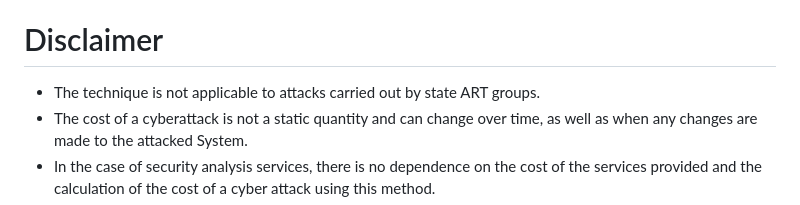
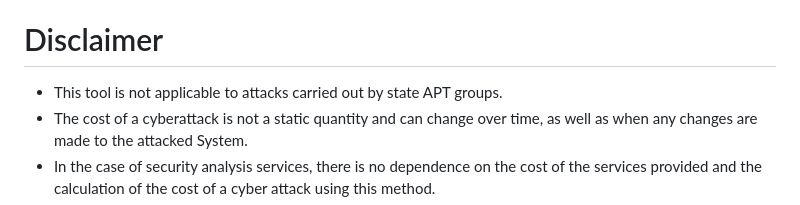
Before and after one commit to PT-CyberAnalytics/CSC, a Markdown page: README.md, the part around the change. Drawn GitHub-style.

```diff
--- a/README.md
+++ b/README.md
@@ -5,7 +5,7 @@ Before using, you should install fonts in the "fonts" folder.
 Or you can use the online version https://pt-cyberanalytics.github.io/CSC/
 
 # Disclaimer
-- The technique is not applicable to attacks carried out by state ART groups.
+- This tool is not applicable to attacks carried out by state APT groups.
 - The cost of a cyberattack is not a static quantity and can change over time, as well as when any changes are made to the attacked System.
 - In the case of security analysis services, there is no dependence on the cost of the services provided and the calculation of the cost of a cyber attack using this method.
 - All calculations are carried out only according to available information, any hidden factors cannot be taken into account in the calculations.
```
